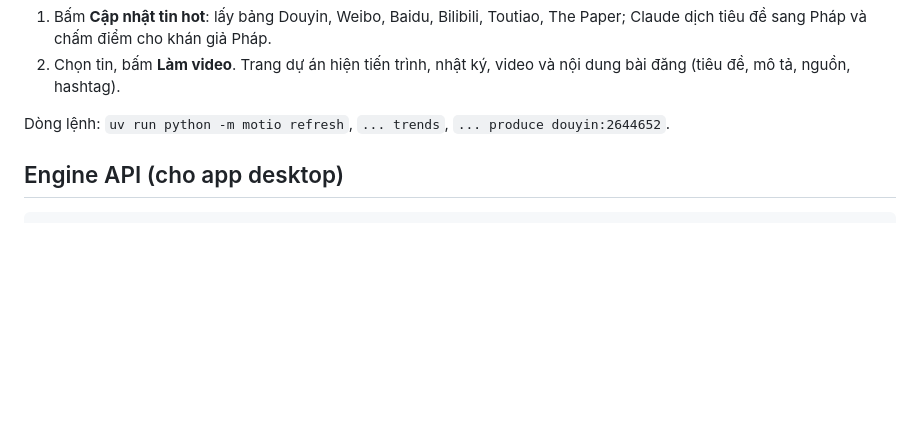
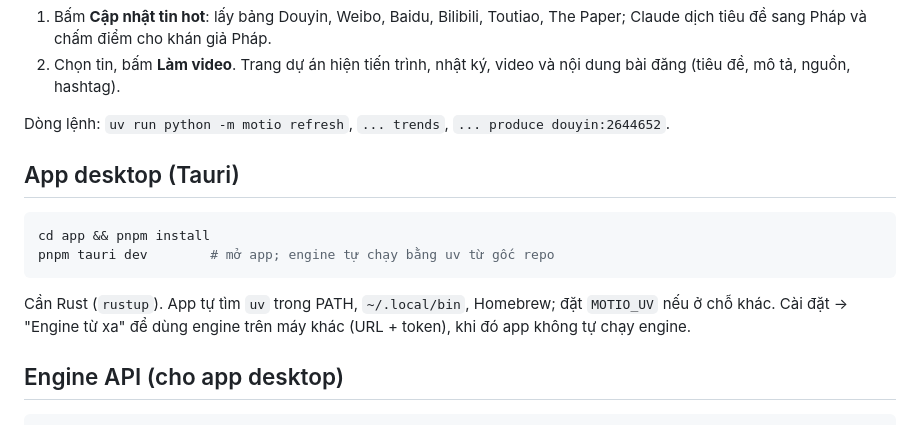
Before and after one commit to flowitup/motio, a Markdown page: README.md, the part around the change. Drawn GitHub-style; blank space fills up the shorter version.

Commit message:
docs: how to run the desktop app

````diff
--- a/README.md
+++ b/README.md
@@ -18,6 +18,16 @@ uv run python -m motio serve        # mở http://127.0.0.1:8765
    (tiêu đề, mô tả, nguồn, hashtag).
 
 Dòng lệnh: `uv run python -m motio refresh`, `... trends`, `... produce douyin:2644652`.
+
+## App desktop (Tauri)
+
+```bash
+cd app && pnpm install
+pnpm tauri dev        # mở app; engine tự chạy bằng uv từ gốc repo
+```
+
+Cần Rust (`rustup`). App tự tìm `uv` trong PATH, `~/.local/bin`, Homebrew; đặt `MOTIO_UV` nếu ở chỗ khác.
+Cài đặt → "Engine từ xa" để dùng engine trên máy khác (URL + token), khi đó app không tự chạy engine.
 
 ## Engine API (cho app desktop)
 
````
